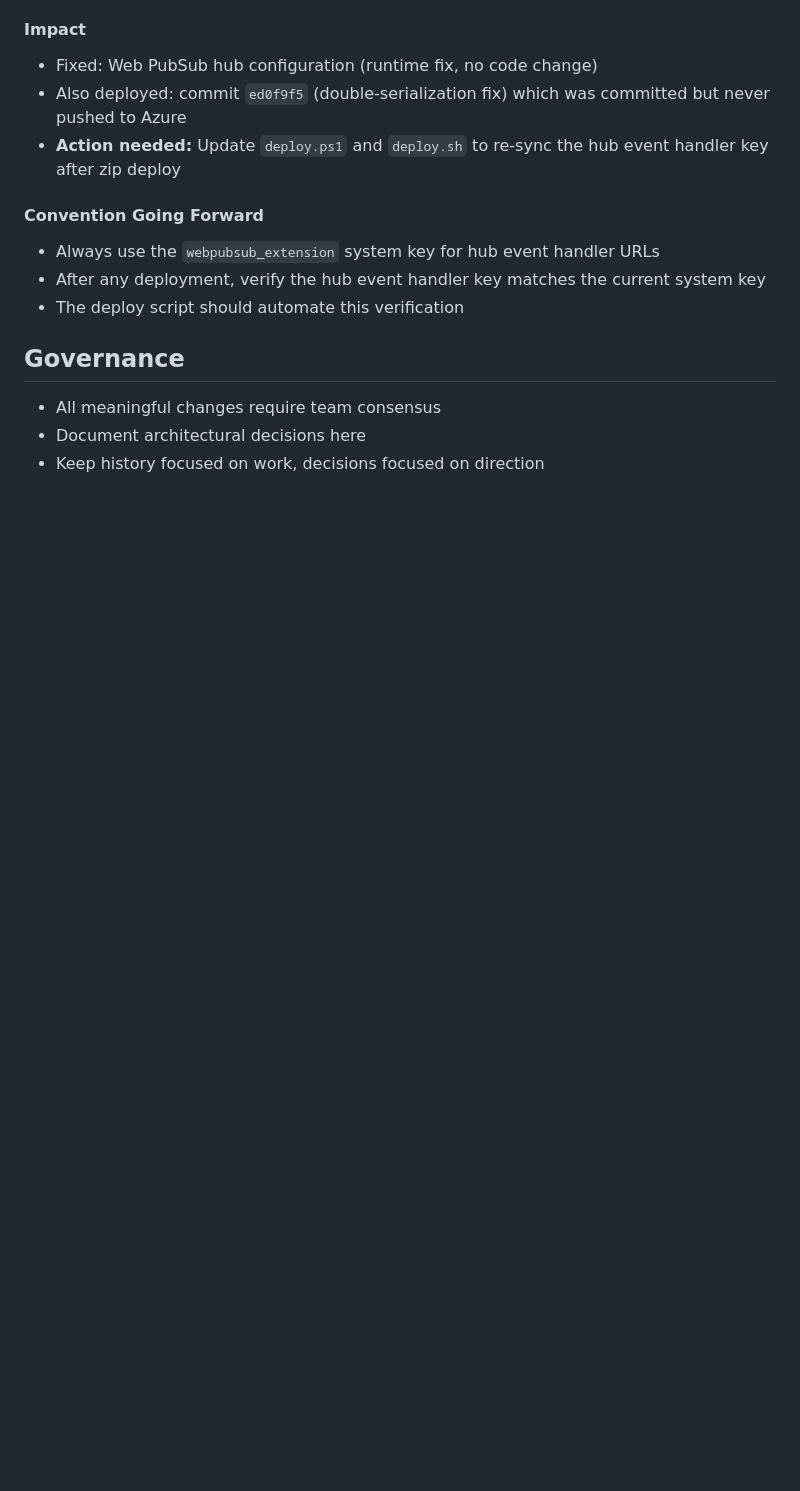
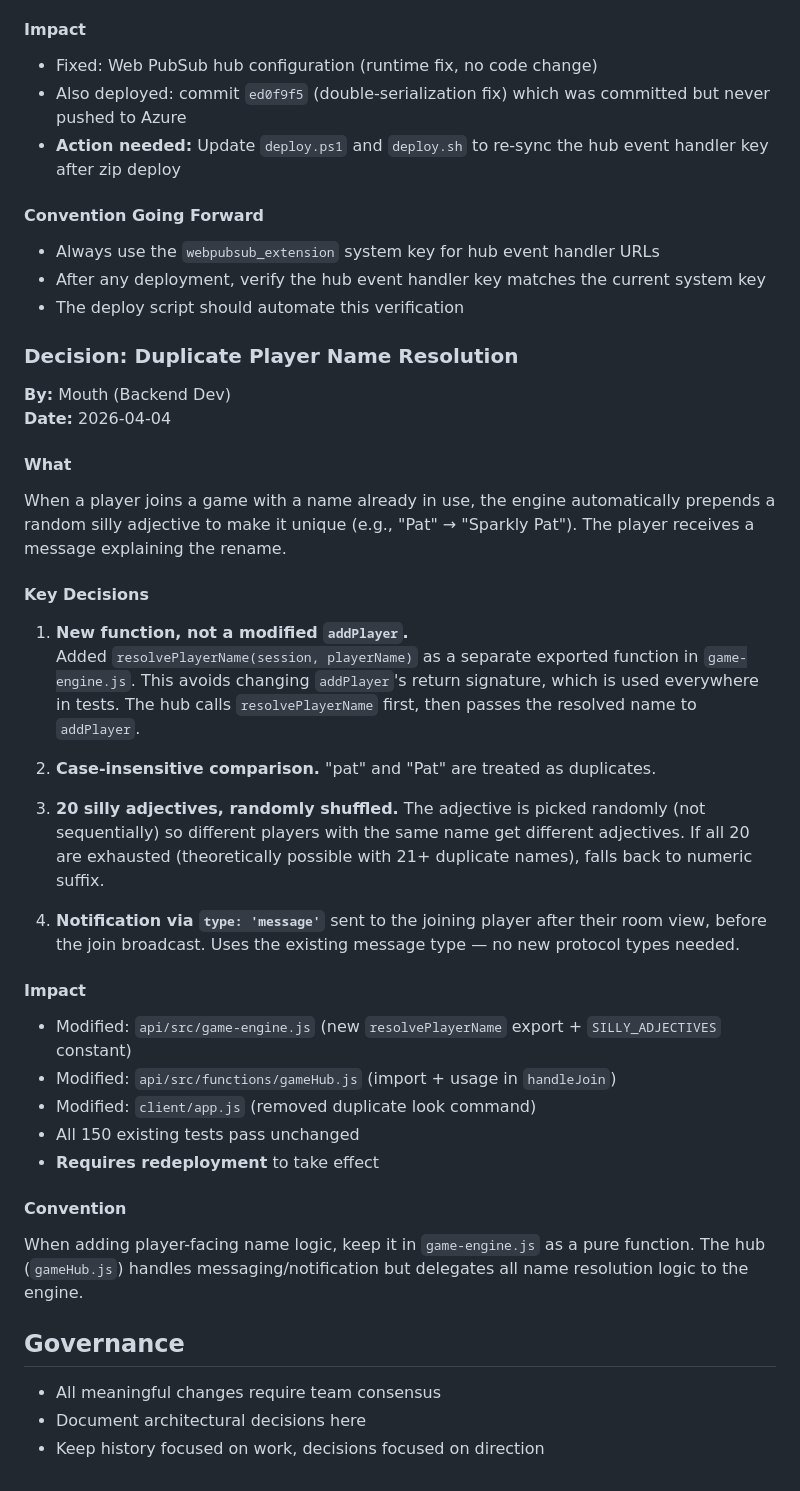
Before and after one commit to PatAltimore/group-text-adventure, a Markdown page: .squad/decisions.md, the part around the change. Drawn GitHub-style; blank space fills up the shorter version.

Commit message:
docs: log duplicate name feature session
- Orchestration: Mouth completed duplicate player name resolution feature
- Decision: Added resolvePlayerName() to game-engine.js with 20 silly adjectives
- Hub integration: resolvePlayerName called before addPlayer, sends notification
- Coordinator fix: Removed duplicate look command from client Start Game button
- All 150 tests pass; ready for deployment
- Merged decision inbox into decisions.md
- Appended team update to Data's history.md

Co-authored-by: Copilot <223556219+Copilot@users.noreply.github.com>

```diff
--- a/.squad/decisions.md
+++ b/.squad/decisions.md
@@ -353,6 +353,38 @@ The Azure Functions `/runtime/webhooks/webpubsub` endpoint validates incoming re
 - After any deployment, verify the hub event handler key matches the current system key
 - The deploy script should automate this verification
 
+### Decision: Duplicate Player Name Resolution
+
+**By:** Mouth (Backend Dev)
+**Date:** 2026-04-04
+
+#### What
+
+When a player joins a game with a name already in use, the engine automatically prepends a random silly adjective to make it unique (e.g., "Pat" → "Sparkly Pat"). The player receives a message explaining the rename.
+
+#### Key Decisions
+
+1. **New function, not a modified `addPlayer`.**
+   Added `resolvePlayerName(session, playerName)` as a separate exported function in `game-engine.js`. This avoids changing `addPlayer`'s return signature, which is used everywhere in tests. The hub calls `resolvePlayerName` first, then passes the resolved name to `addPlayer`.
+
+2. **Case-insensitive comparison.** "pat" and "Pat" are treated as duplicates.
+
+3. **20 silly adjectives, randomly shuffled.** The adjective is picked randomly (not sequentially) so different players with the same name get different adjectives. If all 20 are exhausted (theoretically possible with 21+ duplicate names), falls back to numeric suffix.
+
+4. **Notification via `type: 'message'`** sent to the joining player after their room view, before the join broadcast. Uses the existing message type — no new protocol types needed.
+
+#### Impact
+
+- Modified: `api/src/game-engine.js` (new `resolvePlayerName` export + `SILLY_ADJECTIVES` constant)
+- Modified: `api/src/functions/gameHub.js` (import + usage in `handleJoin`)
+- Modified: `client/app.js` (removed duplicate look command)
+- All 150 existing tests pass unchanged
+- **Requires redeployment** to take effect
+
+#### Convention
+
+When adding player-facing name logic, keep it in `game-engine.js` as a pure function. The hub (`gameHub.js`) handles messaging/notification but delegates all name resolution logic to the engine.
+
 ## Governance
 
 - All meaningful changes require team consensus
```
Also changed, not shown: 2 other files.
